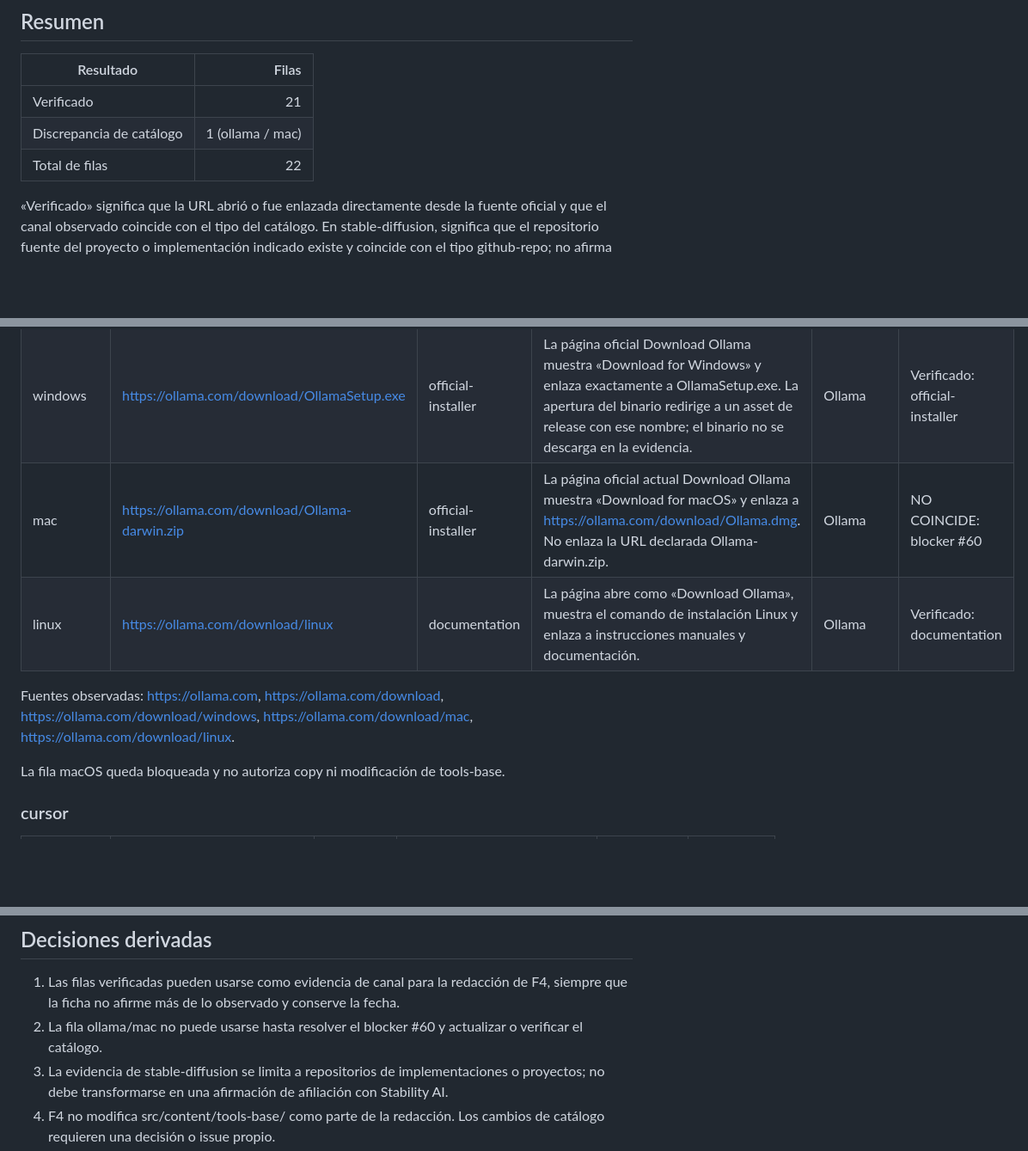
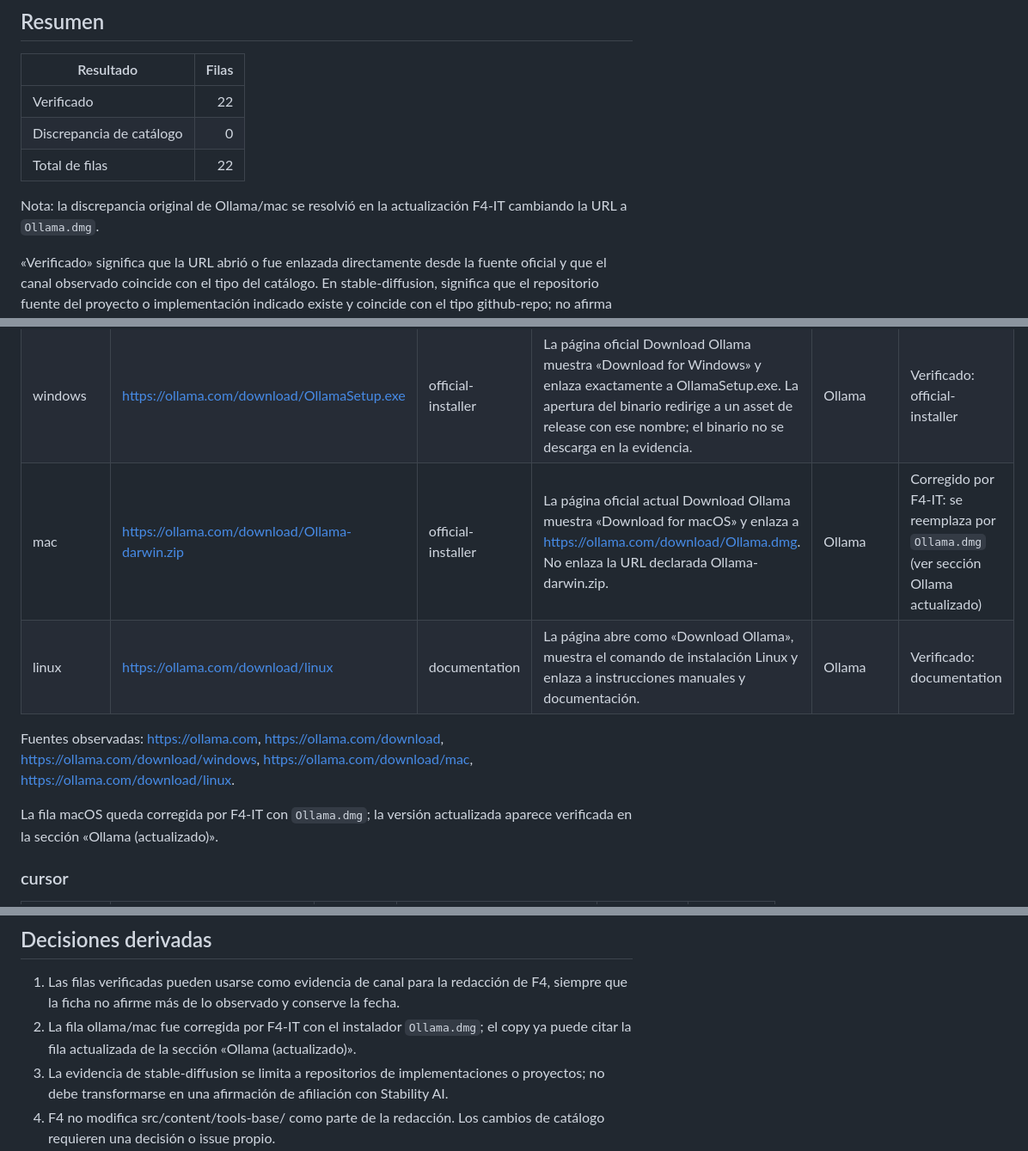
Before and after one commit to Gunz-cop/DescargasIA, a Markdown page: docs/mejora/evidencia-canales-F4-2026-08-27.md, 3 parts joined by grey strips. Shown at 86% size. Rendered like a GitHub page; blank space fills up the shorter version.

```diff
--- a/docs/mejora/evidencia-canales-F4-2026-08-27.md
+++ b/docs/mejora/evidencia-canales-F4-2026-08-27.md
@@ -16,9 +16,11 @@ Esta tabla demuestra el canal observado en la fecha indicada. No demuestra segur
 
 | Resultado | Filas |
 |---|---:|
-| Verificado | 21 |
-| Discrepancia de catálogo | 1 (ollama / mac) |
+| Verificado | 22 |
+| Discrepancia de catálogo | 0 |
 | Total de filas | 22 |
+
+Nota: la discrepancia original de Ollama/mac se resolvió en la actualización F4-IT cambiando la URL a `Ollama.dmg`.
 
 «Verificado» significa que la URL abrió o fue enlazada directamente desde la fuente oficial y que el canal observado coincide con el tipo del catálogo. En stable-diffusion, significa que el repositorio fuente del proyecto o implementación indicado existe y coincide con el tipo github-repo; no afirma que esos repositorios pertenezcan a Stability AI.
 
@@ -51,12 +53,12 @@ Fuentes observadas: https://www.perplexity.ai, https://apps.microsoft.com/detail
 |---|---|---|---|---|---|
 | web | https://ollama.com | official-site | La página abre como «Ollama» y enlaza a Download dentro del dominio oficial. | Ollama Inc. | Verificado: official-site |
 | windows | https://ollama.com/download/OllamaSetup.exe | official-installer | La página oficial Download Ollama muestra «Download for Windows» y enlaza exactamente a OllamaSetup.exe. La apertura del binario redirige a un asset de release con ese nombre; el binario no se descarga en la evidencia. | Ollama | Verificado: official-installer |
-| mac | https://ollama.com/download/Ollama-darwin.zip | official-installer | La página oficial actual Download Ollama muestra «Download for macOS» y enlaza a https://ollama.com/download/Ollama.dmg. No enlaza la URL declarada Ollama-darwin.zip. | Ollama | NO COINCIDE: blocker #60 |
+| mac | https://ollama.com/download/Ollama-darwin.zip | official-installer | La página oficial actual Download Ollama muestra «Download for macOS» y enlaza a https://ollama.com/download/Ollama.dmg. No enlaza la URL declarada Ollama-darwin.zip. | Ollama | Corregido por F4-IT: se reemplaza por `Ollama.dmg` (ver sección Ollama actualizado) |
 | linux | https://ollama.com/download/linux | documentation | La página abre como «Download Ollama», muestra el comando de instalación Linux y enlaza a instrucciones manuales y documentación. | Ollama | Verificado: documentation |
 
 Fuentes observadas: https://ollama.com, https://ollama.com/download, https://ollama.com/download/windows, https://ollama.com/download/mac, https://ollama.com/download/linux.
 
-La fila macOS queda bloqueada y no autoriza copy ni modificación de tools-base.
+La fila macOS queda corregida por F4-IT con `Ollama.dmg`; la versión actualizada aparece verificada en la sección «Ollama (actualizado)».
 
 ### cursor
 
@@ -95,7 +97,7 @@ Fuentes observadas: https://chat.mistral.ai, https://play.google.com/store/apps/
 ## Decisiones derivadas
 
 1. Las filas verificadas pueden usarse como evidencia de canal para la redacción de F4, siempre que la ficha no afirme más de lo observado y conserve la fecha.
-2. La fila ollama/mac no puede usarse hasta resolver el blocker #60 y actualizar o verificar el catálogo.
+2. La fila ollama/mac fue corregida por F4-IT con el instalador `Ollama.dmg`; el copy ya puede citar la fila actualizada de la sección «Ollama (actualizado)».
 3. La evidencia de stable-diffusion se limita a repositorios de implementaciones o proyectos; no debe transformarse en una afirmación de afiliación con Stability AI.
 4. F4 no modifica src/content/tools-base/ como parte de la redacción. Los cambios de catálogo requieren una decisión o issue propio.
 5. La verificación es fechada y debe repetirse si la implementación se retrasa o si se observa un cambio de destino.
```
Also changed, not shown: other parts of docs/mejora/evidencia-canales-F4-2026-08-27.md (+1 -1 lines).
